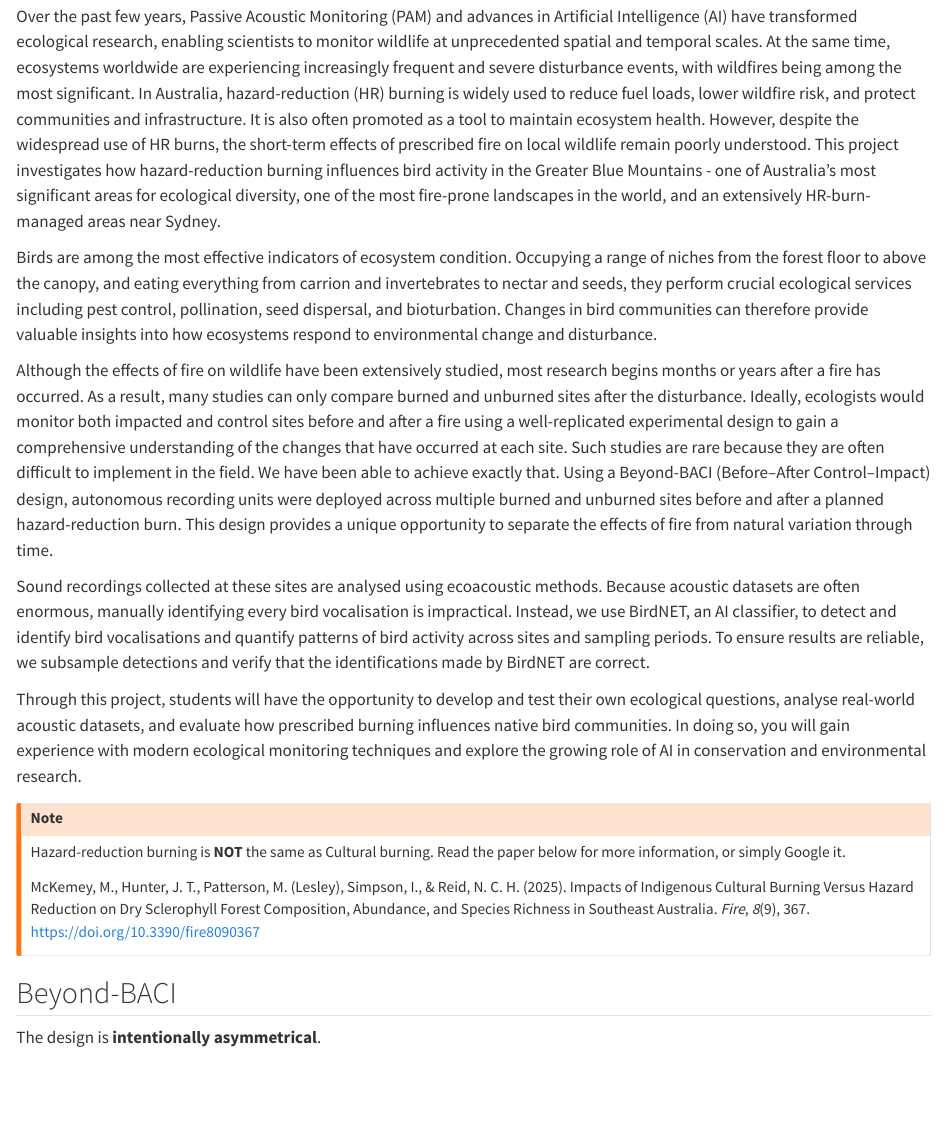
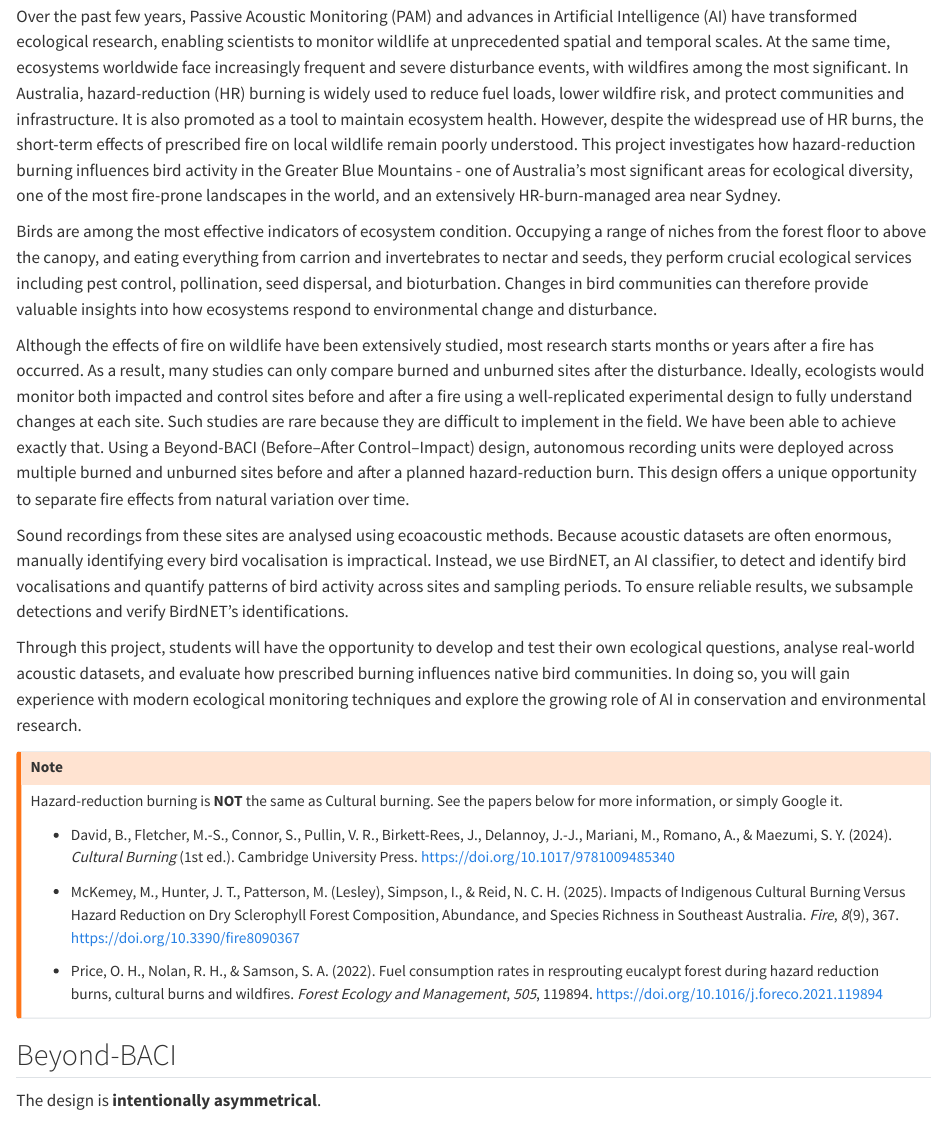
Before and after one commit to eleanor-h43/BIOL3X07-Ecology_Project3, a Quarto document (background.qmd): the page in a window 1100 px wide, from 120 px down. Rendered offline with R 4.5, knitr and Pandoc in place of Quarto, with nearby package versions.

Commit message:
Update background.qmd

```diff
--- a/background.qmd
+++ b/background.qmd
@@ -2,22 +2,26 @@
 
 ## Project Overview
 
-Over the past few years, Passive Acoustic Monitoring (PAM) and advances in Artificial Intelligence (AI) have transformed ecological research, enabling scientists to monitor wildlife at unprecedented spatial and temporal scales. At the same time, ecosystems worldwide are experiencing increasingly frequent and severe disturbance events, with wildfires being among the most significant. In Australia, hazard-reduction (HR) burning is widely used to reduce fuel loads, lower wildfire risk, and protect communities and infrastructure. It is also often promoted as a tool to maintain ecosystem health. However, despite the widespread use of HR burns, the short-term effects of prescribed fire on local wildlife remain poorly understood. This project investigates how hazard-reduction burning influences bird activity in the Greater Blue Mountains - one of Australia's most significant areas for ecological diversity, one of the most fire-prone landscapes in the world, and an extensively HR-burn-managed areas near Sydney.
+Over the past few years, Passive Acoustic Monitoring (PAM) and advances in Artificial Intelligence (AI) have transformed ecological research, enabling scientists to monitor wildlife at unprecedented spatial and temporal scales. At the same time, ecosystems worldwide face increasingly frequent and severe disturbance events, with wildfires among the most significant. In Australia, hazard-reduction (HR) burning is widely used to reduce fuel loads, lower wildfire risk, and protect communities and infrastructure. It is also promoted as a tool to maintain ecosystem health. However, despite the widespread use of HR burns, the short-term effects of prescribed fire on local wildlife remain poorly understood. This project investigates how hazard-reduction burning influences bird activity in the Greater Blue Mountains - one of Australia's most significant areas for ecological diversity, one of the most fire-prone landscapes in the world, and an extensively HR-burn-managed area near Sydney.
 
 Birds are among the most effective indicators of ecosystem condition. Occupying a range of niches from the forest floor to above the canopy, and eating everything from carrion and invertebrates to nectar and seeds, they perform crucial ecological services including pest control, pollination, seed dispersal, and bioturbation. Changes in bird communities can therefore provide valuable insights into how ecosystems respond to environmental change and disturbance.
 
-Although the effects of fire on wildlife have been extensively studied, most research begins months or years after a fire has occurred. As a result, many studies can only compare burned and unburned sites after the disturbance. Ideally, ecologists would monitor both impacted and control sites before and after a fire using a well-replicated experimental design to gain a comprehensive understanding of the changes that have occurred at each site. Such studies are rare because they are often difficult to implement in the field. We have been able to achieve exactly that. Using a Beyond-BACI (Before–After Control–Impact) design, autonomous recording units were deployed across multiple burned and unburned sites before and after a planned hazard-reduction burn. This design provides a unique opportunity to separate the effects of fire from natural variation through time.
+Although the effects of fire on wildlife have been extensively studied, most research starts months or years after a fire has occurred. As a result, many studies can only compare burned and unburned sites after the disturbance. Ideally, ecologists would monitor both impacted and control sites before and after a fire using a well-replicated experimental design to fully understand changes at each site. Such studies are rare because they are difficult to implement in the field. We have been able to achieve exactly that. Using a Beyond-BACI (Before–After Control–Impact) design, autonomous recording units were deployed across multiple burned and unburned sites before and after a planned hazard-reduction burn. This design offers a unique opportunity to separate fire effects from natural variation over time.
 
-Sound recordings collected at these sites are analysed using ecoacoustic methods. Because acoustic datasets are often enormous, manually identifying every bird vocalisation is impractical. Instead, we use BirdNET, an AI classifier, to detect and identify bird vocalisations and quantify patterns of bird activity across sites and sampling periods. To ensure results are reliable, we subsample detections and verify that the identifications made by BirdNET are correct.
+Sound recordings from these sites are analysed using ecoacoustic methods. Because acoustic datasets are often enormous, manually identifying every bird vocalisation is impractical. Instead, we use BirdNET, an AI classifier, to detect and identify bird vocalisations and quantify patterns of bird activity across sites and sampling periods. To ensure reliable results, we subsample detections and verify BirdNET's identifications.
 
 Through this project, students will have the opportunity to develop and test their own ecological questions, analyse real-world acoustic datasets, and evaluate how prescribed burning influences native bird communities. In doing so, you will gain experience with modern ecological monitoring techniques and explore the growing role of AI in conservation and environmental research.
 
 ::: callout-warning
 ## Note
 
-Hazard-reduction burning is **NOT** the same as Cultural burning. Read the paper below for more information, or simply Google it.
+Hazard-reduction burning is **NOT** the same as Cultural burning. See the papers below for more information, or simply Google it.
 
-McKemey, M., Hunter, J. T., Patterson, M. (Lesley), Simpson, I., & Reid, N. C. H. (2025). Impacts of Indigenous Cultural Burning Versus Hazard Reduction on Dry Sclerophyll Forest Composition, Abundance, and Species Richness in Southeast Australia. *Fire*, *8*(9), 367. <https://doi.org/10.3390/fire8090367>
+-   David, B., Fletcher, M.-S., Connor, S., Pullin, V. R., Birkett-Rees, J., Delannoy, J.-J., Mariani, M., Romano, A., & Maezumi, S. Y. (2024). *Cultural Burning* (1st ed.). Cambridge University Press. <https://doi.org/10.1017/9781009485340>
+
+-   McKemey, M., Hunter, J. T., Patterson, M. (Lesley), Simpson, I., & Reid, N. C. H. (2025). Impacts of Indigenous Cultural Burning Versus Hazard Reduction on Dry Sclerophyll Forest Composition, Abundance, and Species Richness in Southeast Australia. *Fire*, *8*(9), 367. <https://doi.org/10.3390/fire8090367>
+
+-   Price, O. H., Nolan, R. H., & Samson, S. A. (2022). Fuel consumption rates in resprouting eucalypt forest during hazard reduction burns, cultural burns and wildfires. *Forest Ecology and Management*, *505*, 119894. <https://doi.org/10.1016/j.foreco.2021.119894>
 :::
 
 ## Beyond-BACI
```
